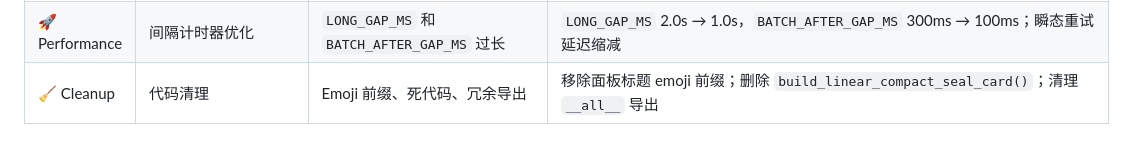
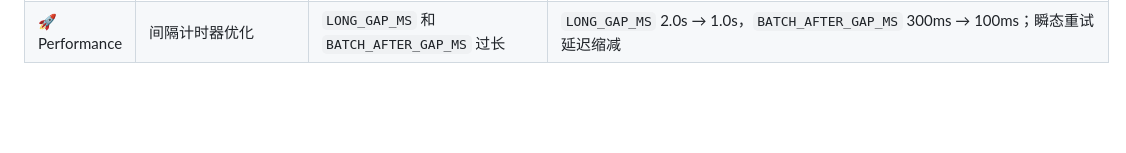
Before and after one commit to czh9101-lang/aiduPOP, a Markdown page: docs/CHANGELOG.md, the part around the change. Rendered like a GitHub page; blank space fills up the shorter version.

```diff
--- a/docs/CHANGELOG.md
+++ b/docs/CHANGELOG.md
@@ -23,4 +23,3 @@
 | ✨ Feature | 打字机效果 | 流式卡片输出按字符渲染，匹配飞书 CardKit v2.0 文档行为 | `print_frequency_ms=70`、`print_step=1`、默认 `flush_interval_ms=100ms`、仅回答快流 70ms |
 | 🚀 Performance | 延迟 Markdown 优化 | 流式期间每次 flush 都执行 `optimize_markdown_style` 开销大 | 流式期间发送原始文本，仅在封卡时执行完整 Markdown 优化 |
 | 🚀 Performance | 间隔计时器优化 | `LONG_GAP_MS` 和 `BATCH_AFTER_GAP_MS` 过长 | `LONG_GAP_MS` 2.0s → 1.0s，`BATCH_AFTER_GAP_MS` 300ms → 100ms；瞬态重试延迟缩减 |
-| 🧹 Cleanup | 代码清理 | Emoji 前缀、死代码、冗余导出 | 移除面板标题 emoji 前缀；删除 `build_linear_compact_seal_card()`；清理 `__all__` 导出 |
```
Also changed, not shown: README.md (+11 -13 lines), README.zh-CN.md (+11 -13 lines), assets/img1.png, assets/img2.png.
